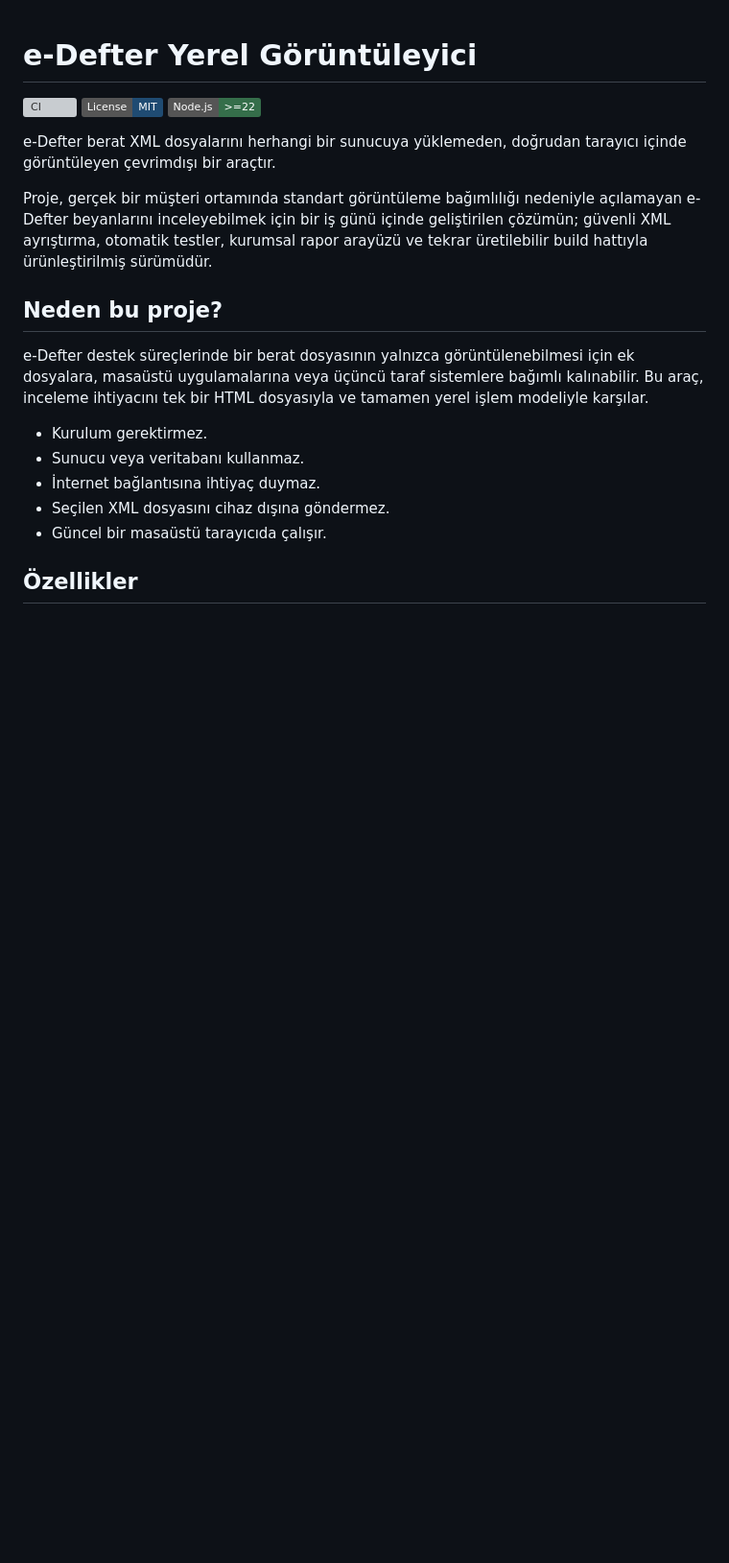
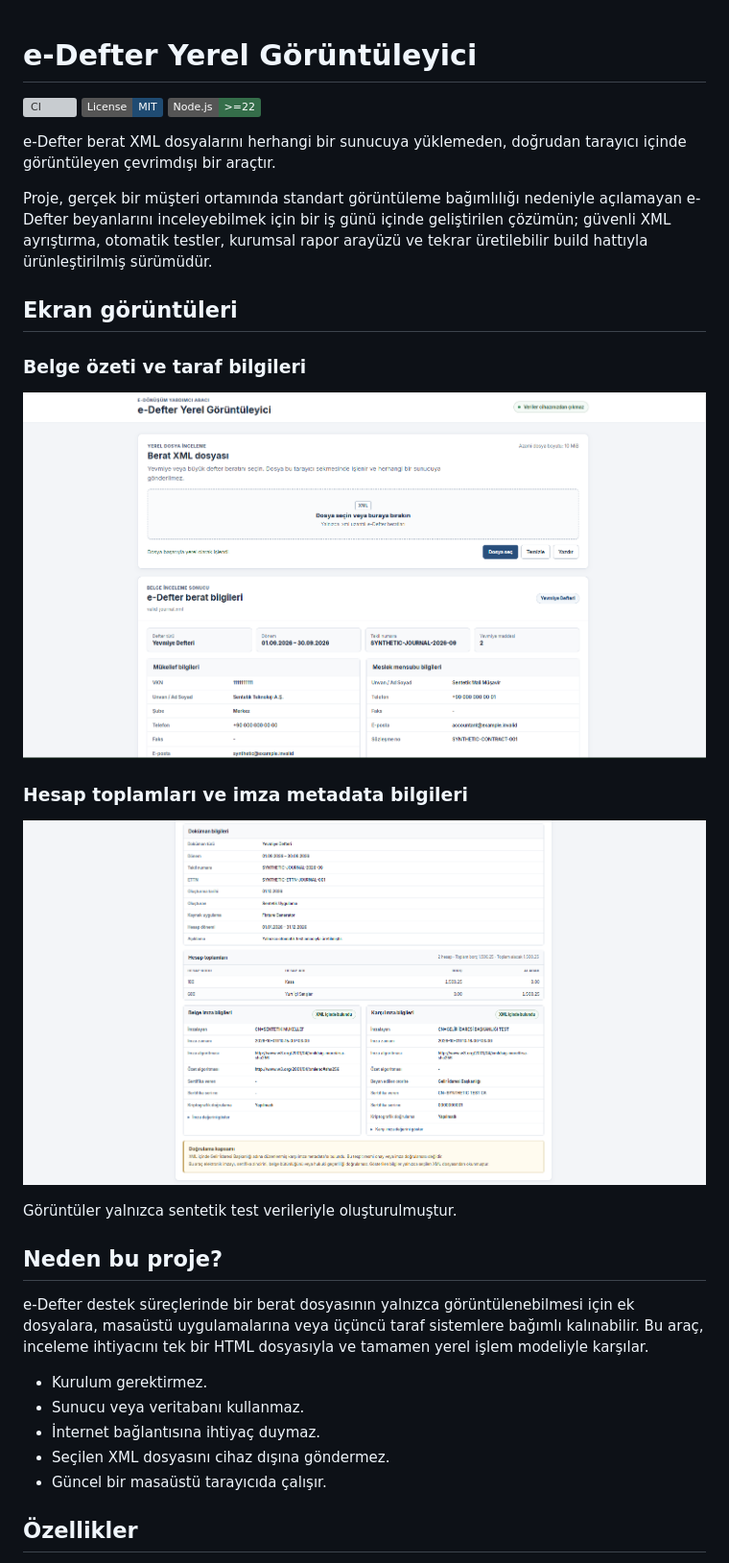
Before and after one commit to Ekrem-Gungor/edefter-local-viewer, a Markdown page: README.md, the part around the change. Shown at 96% size. Rendered like a GitHub page; pictures changed too: docs/assets/edefter-local-viewer-overview.png (added), docs/assets/edefter-local-viewer-signatures.png (added); badges without logos; blank space fills up the shorter version; grey boxes are pictures that could not be loaded.

Commit message:
docs: add product screenshots

```diff
--- a/README.md
+++ b/README.md
@@ -11,6 +11,18 @@ Proje, gerçek bir müşteri ortamında standart görüntüleme bağımlılığ
 açılamayan e-Defter beyanlarını inceleyebilmek için bir iş günü içinde geliştirilen
 çözümün; güvenli XML ayrıştırma, otomatik testler, kurumsal rapor arayüzü ve
 tekrar üretilebilir build hattıyla ürünleştirilmiş sürümüdür.
+
+## Ekran görüntüleri
+
+### Belge özeti ve taraf bilgileri
+
+![e-Defter Yerel Görüntüleyici belge özeti](docs/assets/edefter-local-viewer-overview.png)
+
+### Hesap toplamları ve imza metadata bilgileri
+
+![e-Defter Yerel Görüntüleyici hesap ve imza bilgileri](docs/assets/edefter-local-viewer-signatures.png)
+
+Görüntüler yalnızca sentetik test verileriyle oluşturulmuştur.
 
 ## Neden bu proje?
 
```
